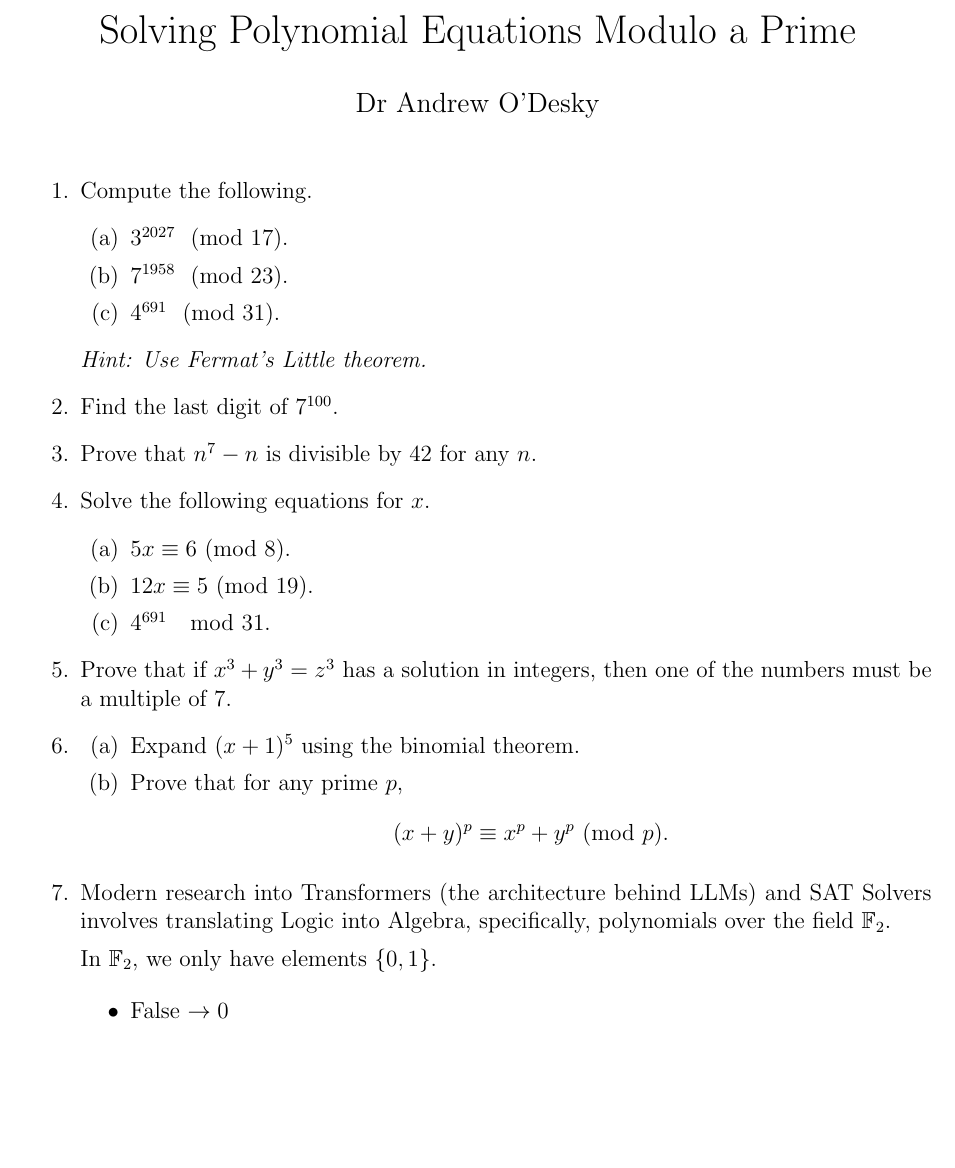
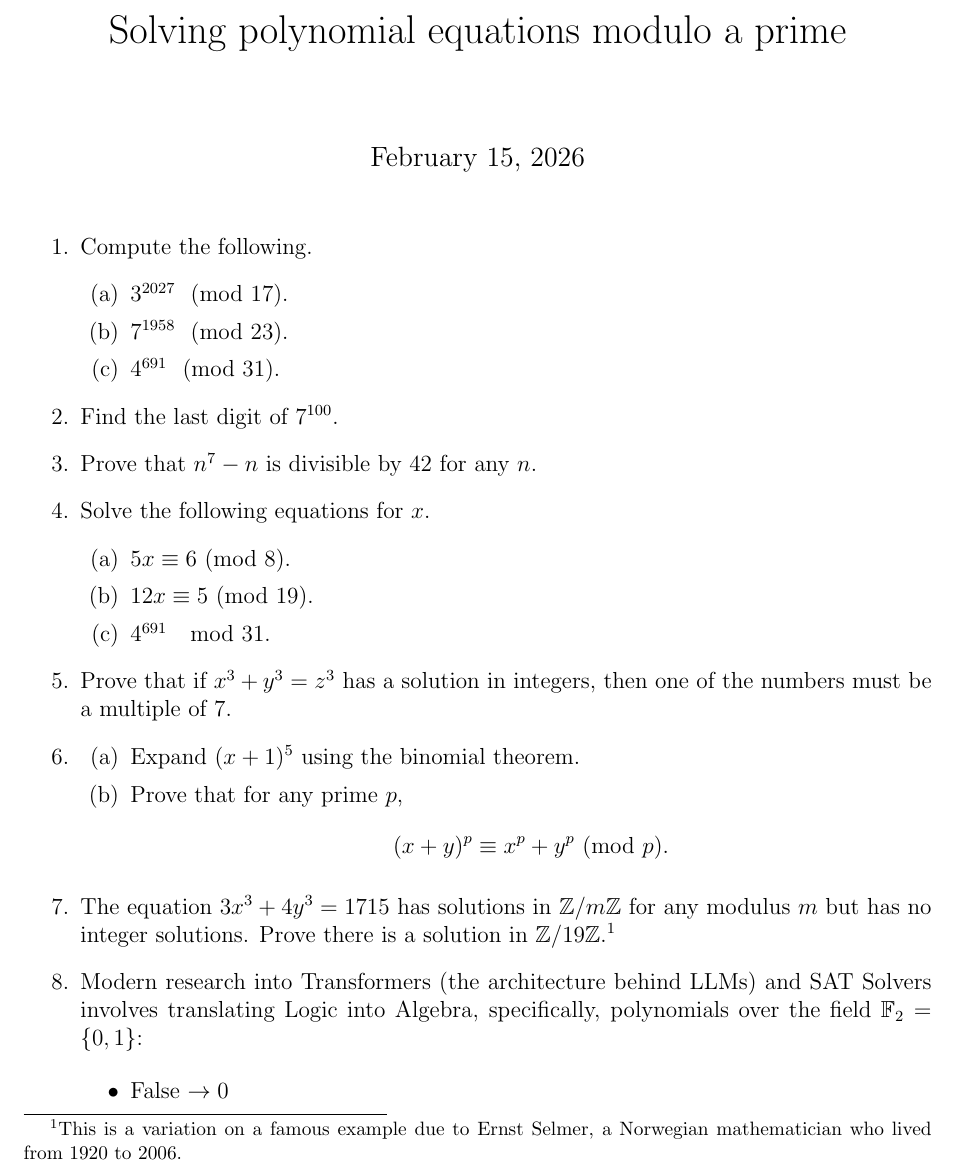
Before and after one commit to BarinderBanwait/lmsi_topics_nt, a LaTeX document (problem_sheets/session2.tex): part of page 1 of 2, cut at the place of the change, the shorter picture padded with empty space. Compiled offline with pdfLaTeX.

Commit message:
add a problem, small correction

```diff
--- a/problem_sheets/session2.tex
+++ b/problem_sheets/session2.tex
@@ -9,9 +9,9 @@
 \newcommand{\C}{\field{C}} % the field of complex number
 \newcommand{\Z}{\field{Z}} % the ring of integers
 \newcommand{\F}{\field{F}}
-\title{Solving Polynomial Equations Modulo a Prime}
-\author{Dr Andrew O'Desky}
-\date{}
+\title{Solving polynomial equations modulo a prime}
+%\author{Dr Andrew O'Desky}
+\date{February 15, 2026}
 
 \begin{document}
 \maketitle
@@ -25,7 +25,7 @@
   \item[(c)] $4^{691}$ $\Mod{31}$.
 \end{enumerate}
 
-\emph{Hint: Use Fermat's Little theorem.}
+%\emph{Hint: Use Fermat's Little theorem.}
 
 \item Find the last digit of $7^{100}$.
 
@@ -45,9 +45,9 @@
   \item[(b)] Prove that for any prime $p$, \[ (x+y)^p \equiv x^p + y^p \Mod{p}.\]
 \end{enumerate}
 
-\item Modern research into Transformers (the architecture behind LLMs) and SAT Solvers involves translating Logic into Algebra, specifically, polynomials over the field $\F_2$.
+\item The equation $3x^3 + 4y^3 = 1715$ has solutions in $\Z/m\Z$ for any modulus $m$ but has no integer solutions. Prove there is a solution in $\Z/19\Z$.\footnote{This is a variation on a famous example due to Ernst Selmer, a Norwegian mathematician who lived from 1920 to 2006.}
 
-In $\F_2$, we only have elements $\{0,1\}$.
+\item Modern research into Transformers (the architecture behind LLMs) and SAT Solvers involves translating Logic into Algebra, specifically, polynomials over the field $\F_2=\{0,1\}$:
 
 \begin{itemize}
   \item False $\to 0$
```
Also changed, not shown: problem_sheets/session2.tex (4 more changed lines).
